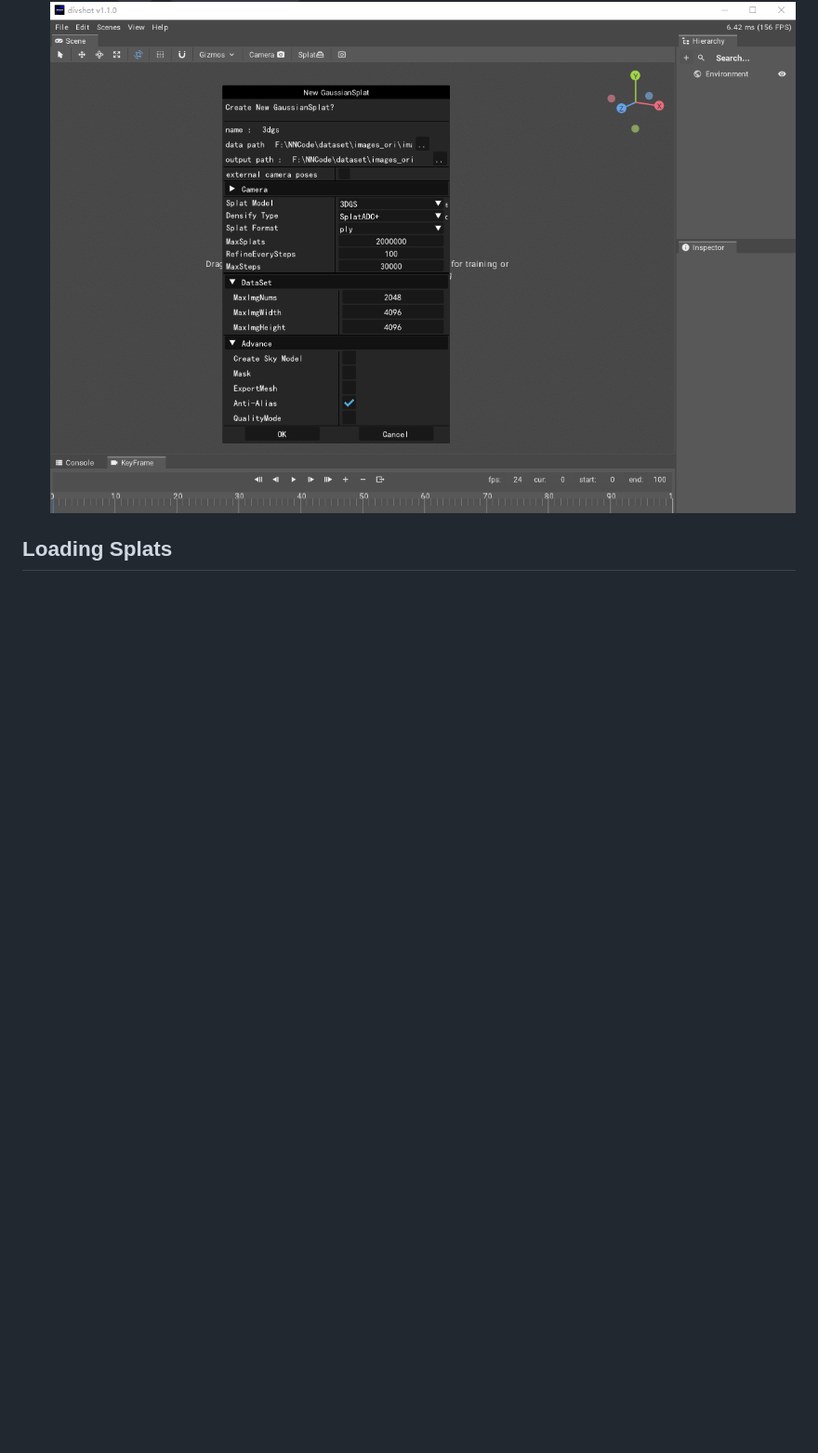
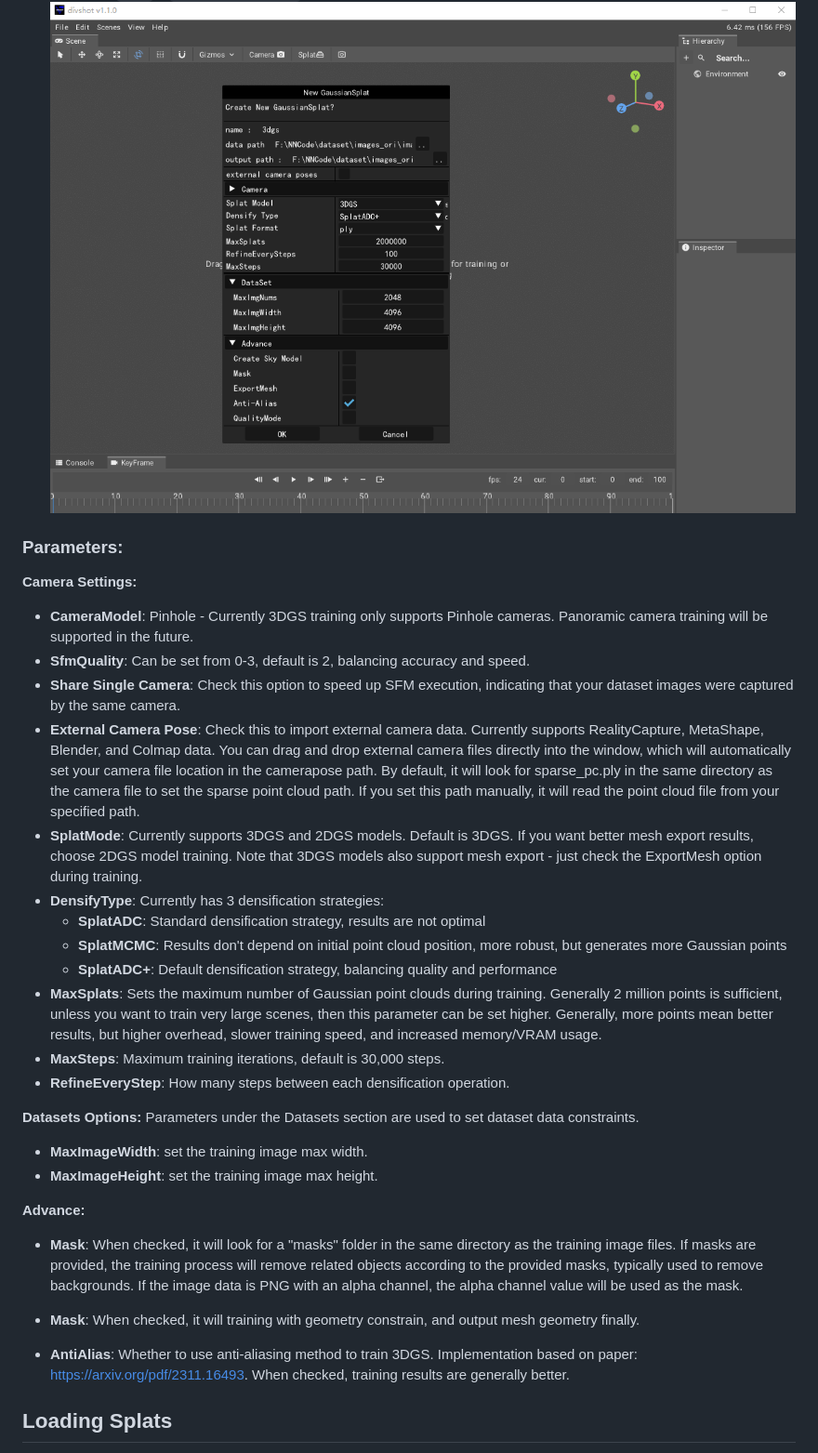
Before and after one commit to fenghuayumo/DIVSHOT, a Markdown page: docs/userGuide.md, the part around the change. Shown: that part at 93% size. GitHub-like rendering; blank space fills up the shorter version.

Commit message:
update userGide training param

```diff
--- a/docs/userGuide.md
+++ b/docs/userGuide.md
@@ -27,6 +27,35 @@ DIVSHOT can training 3d gaussian splats from multiview images.
 1. Darg a video file/image folder to windows, Then it will create a GaussianTraining Component
 2. Select the `File` > `New GaussianSplat`, then select image file location and camerapose location
 as the image shown: ![DIVSHOT](/screenshots/new_splats.png?raw=true)
+
+### Parameters:
+
+**Camera Settings:**
+* **CameraModel**: Pinhole - Currently 3DGS training only supports Pinhole cameras. Panoramic camera training will be supported in the future.
+* **SfmQuality**: Can be set from 0-3, default is 2, balancing accuracy and speed.
+* **Share Single Camera**: Check this option to speed up SFM execution, indicating that your dataset images were captured by the same camera.
+* **External Camera Pose**: Check this to import external camera data. Currently supports RealityCapture, MetaShape, Blender, and Colmap data. You can drag and drop external camera files directly into the window, which will automatically set your camera file location in the camerapose path. By default, it will look for sparse_pc.ply in the same directory as the camera file to set the sparse point cloud path. If you set this path manually, it will read the point cloud file from your specified path.
+* **SplatMode**: Currently supports 3DGS and 2DGS models. Default is 3DGS. If you want better mesh export results, choose 2DGS model training. Note that 3DGS models also support mesh export - just check the ExportMesh option during training.
+* **DensifyType**: Currently has 3 densification strategies:
+  * **SplatADC**: Standard densification strategy, results are not optimal
+  * **SplatMCMC**: Results don't depend on initial point cloud position, more robust, but generates more Gaussian points
+  * **SplatADC+**: Default densification strategy, balancing quality and performance
+* **MaxSplats**: Sets the maximum number of Gaussian point clouds during training. Generally 2 million points is sufficient, unless you want to train very large scenes, then this parameter can be set higher. Generally, more points mean better results, but higher overhead, slower training speed, and increased memory/VRAM usage.
+* **MaxSteps**: Maximum training iterations, default is 30,000 steps.
+* **RefineEveryStep**: How many steps between each densification operation.
+
+**Datasets Options:**
+Parameters under the Datasets section are used to set dataset data constraints.
+* **MaxImageWidth**: set the training image max width.
+* **MaxImageHeight**: set the training image max height.
+
+**Advance:**
+
+* **Mask**: When checked, it will look for a "masks" folder in the same directory as the training image files. If masks are provided, the training process will remove related objects according to the provided masks, typically used to remove backgrounds. If the image data is PNG with an alpha channel, the alpha channel value will be used as the mask.
+
+* **Mask**: When checked, it will training with geometry constrain, and output mesh geometry finally.
+
+* **AntiAlias**: Whether to use anti-aliasing method to train 3DGS. Implementation based on paper: https://arxiv.org/pdf/2311.16493. When checked, training results are generally better.
 
 ## Loading Splats
 
```
